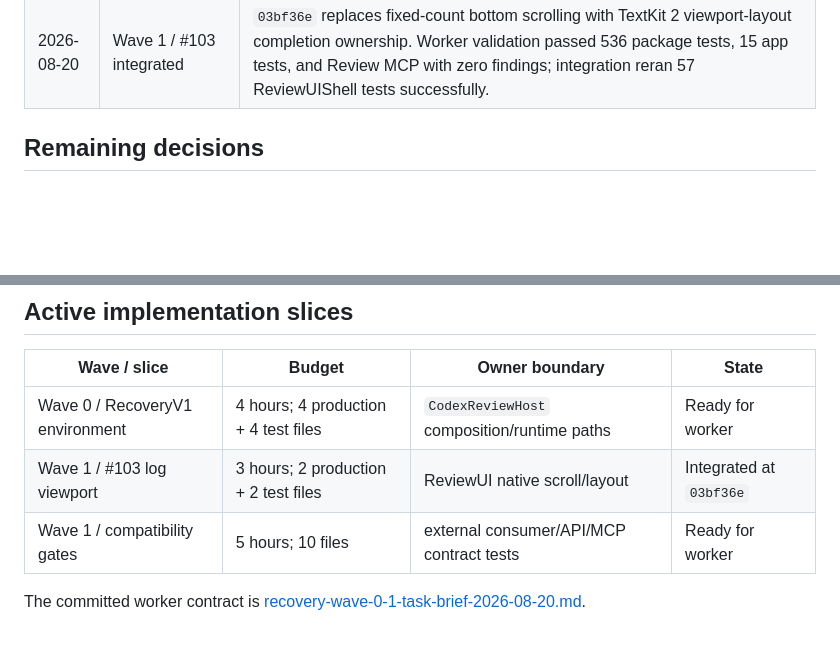
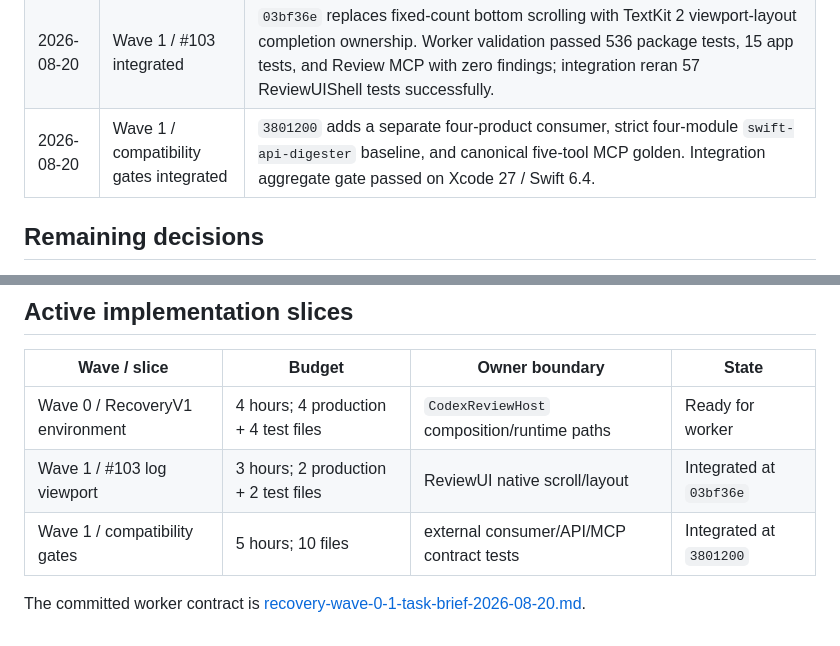
Before and after one commit to lynnswap/CodexReviewKit, a Markdown page: Docs/review-stability-recovery-2026-08-20.md, 2 parts joined by grey strips. GitHub-like rendering; blank space fills up the shorter version.

Commit message:
docs: record compatibility gates

```diff
--- a/Docs/review-stability-recovery-2026-08-20.md
+++ b/Docs/review-stability-recovery-2026-08-20.md
@@ -108,6 +108,7 @@ The proposed Phase 2 gate now includes:
 | 2026-08-20 | Phase 2 gate converged | Persistence, recovery-contract, and lifecycle/source-of-truth critics independently reported zero implementation blockers after fail-closed persistence, trigger-specific runtime semantics, typed ingestion containment, one final-result owner, bounded final output, and failed-state close were fixed. |
 | 2026-08-20 | Final self-review | Review MCP run `35CF35A6-03DF-4460-8DDF-736C7D8215E4` completed with zero findings: the docs-only recovery contracts were internally consistent and introduced no definite correctness issue. |
 | 2026-08-20 | Wave 1 / #103 integrated | `03bf36e` replaces fixed-count bottom scrolling with TextKit 2 viewport-layout completion ownership. Worker validation passed 536 package tests, 15 app tests, and Review MCP with zero findings; integration reran 57 ReviewUIShell tests successfully. |
+| 2026-08-20 | Wave 1 / compatibility gates integrated | `3801200` adds a separate four-product consumer, strict four-module `swift-api-digester` baseline, and canonical five-tool MCP golden. Integration aggregate gate passed on Xcode 27 / Swift 6.4. |
 
 ## Remaining decisions
 
@@ -121,7 +122,7 @@ The proposed Phase 2 gate now includes:
 |---|---|---|---|
 | Wave 0 / RecoveryV1 environment | 4 hours; 4 production + 4 test files | `CodexReviewHost` composition/runtime paths | Ready for worker |
 | Wave 1 / #103 log viewport | 3 hours; 2 production + 2 test files | ReviewUI native scroll/layout | Integrated at `03bf36e` |
-| Wave 1 / compatibility gates | 5 hours; 10 files | external consumer/API/MCP contract tests | Ready for worker |
+| Wave 1 / compatibility gates | 5 hours; 10 files | external consumer/API/MCP contract tests | Integrated at `3801200` |
 
 The committed worker contract is
 [recovery-wave-0-1-task-brief-2026-08-20.md](recovery-wave-0-1-task-brief-2026-08-20.md).
```
